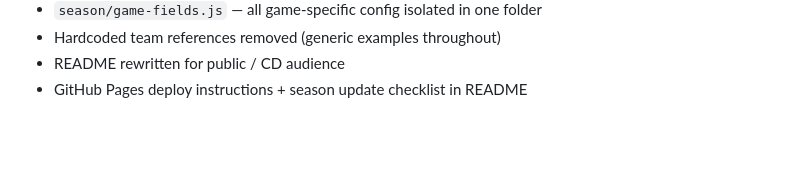
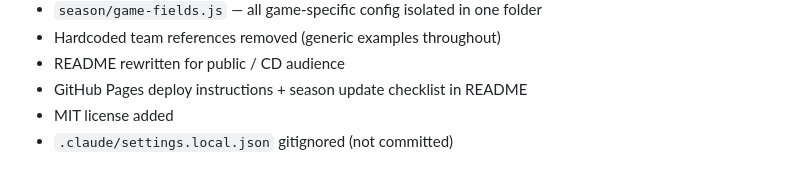
Before and after one commit to Joel-Trumpet-67/FRC-Scouting, a Markdown page: TODO.md, the part around the change. Drawn GitHub-style; blank space fills up the shorter version.

```diff
--- a/TODO.md
+++ b/TODO.md
@@ -122,3 +122,5 @@ FRC-Scouting/
 - Hardcoded team references removed (generic examples throughout)
 - README rewritten for public / CD audience
 - GitHub Pages deploy instructions + season update checklist in README
+- MIT license added
+- `.claude/settings.local.json` gitignored (not committed)
```
Also changed, not shown: README.md (+3 -0 lines).
